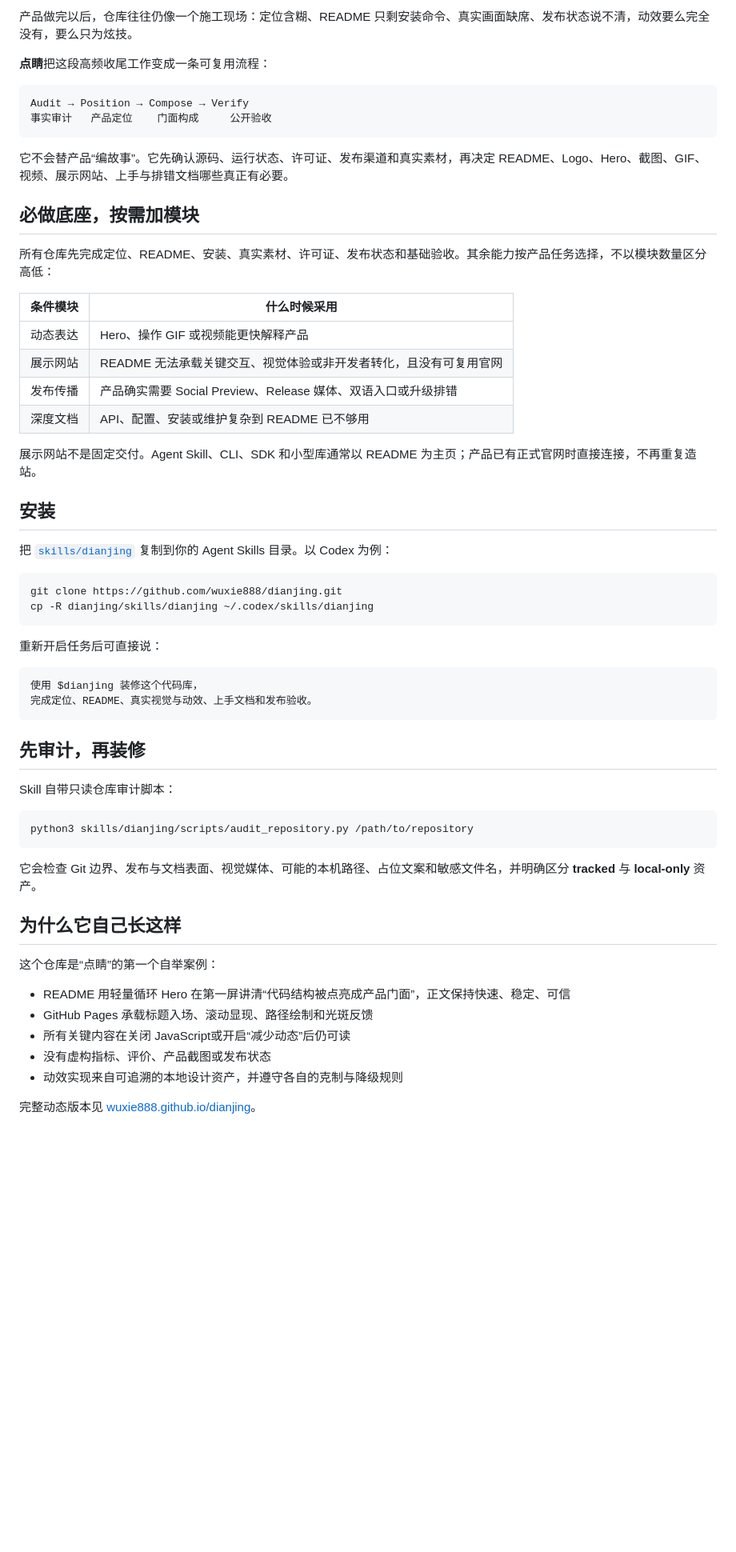
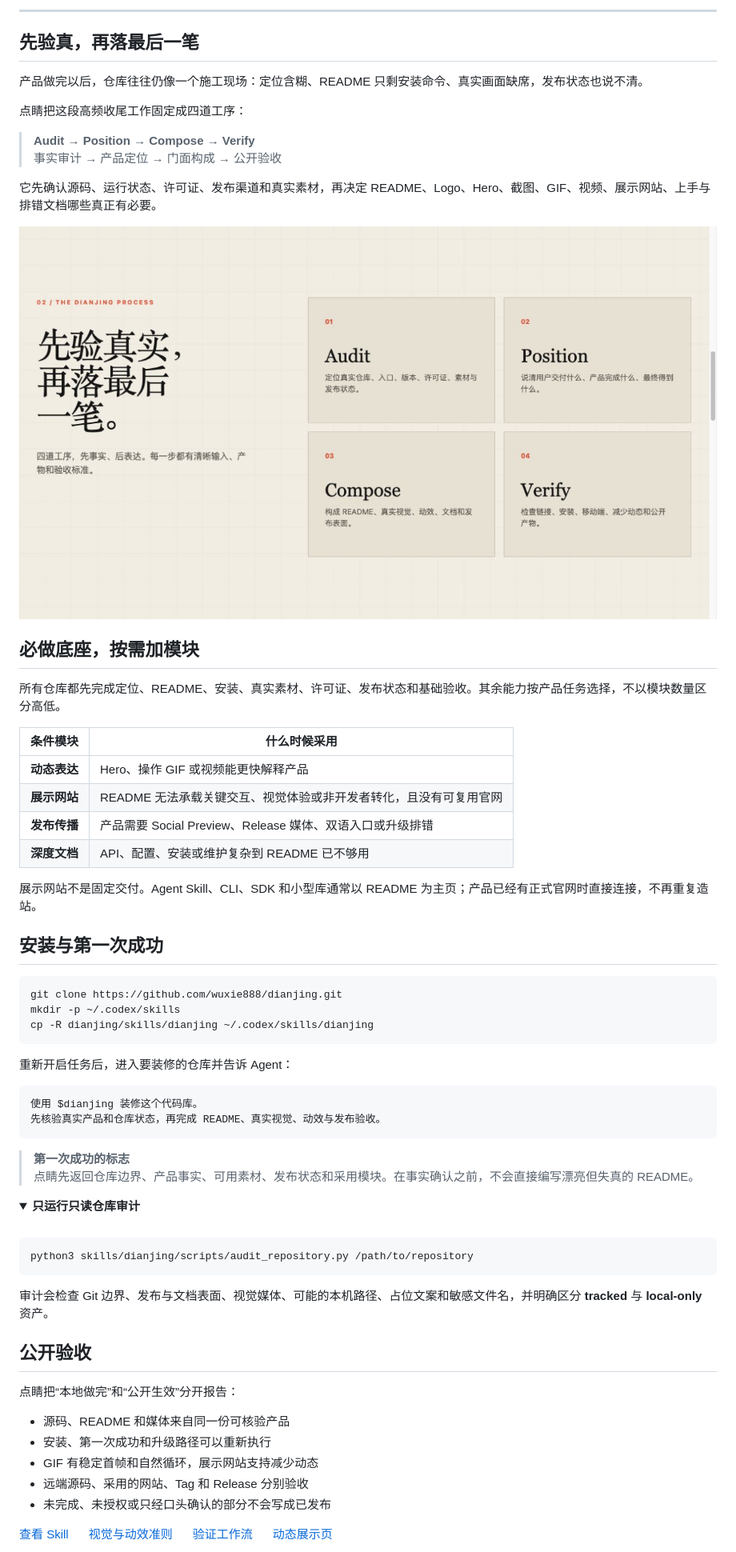
Before and after one commit to wuxie888/dianjing, a Markdown page: README.md, the part around one of its changes. Shown at 80% size. Drawn GitHub-style; pictures changed too: assets/readme/workflow.jpg (added); folded sections open; blank space fills up the shorter version.

Commit message:
redesign readme with restrained visual narrative

````diff
--- a/README.md
+++ b/README.md
@@ -18,63 +22,78 @@
 
-产品做完以后，仓库往往仍像一个施工现场：定位含糊、README 只剩安装命令、真实画面缺席、发布状态说不清，动效要么完全没有，要么只为炫技。
+---
 
-**点睛**把这段高频收尾工作变成一条可复用流程：
+## 先验真，再落最后一笔
 
-```text
-Audit → Position → Compose → Verify
-事实审计   产品定位    门面构成     公开验收
-```
+产品做完以后，仓库往往仍像一个施工现场：定位含糊、README 只剩安装命令、真实画面缺席，发布状态也说不清。
 
-它不会替产品“编故事”。它先确认源码、运行状态、许可证、发布渠道和真实素材，再决定 README、Logo、Hero、截图、GIF、视频、展示网站、上手与排错文档哪些真正有必要。
+点睛把这段高频收尾工作固定成四道工序：
+
+> **Audit → Position → Compose → Verify**<br>
+> 事实审计 → 产品定位 → 门面构成 → 公开验收
+
+它先确认源码、运行状态、许可证、发布渠道和真实素材，再决定 README、Logo、Hero、截图、GIF、视频、展示网站、上手与排错文档哪些真正有必要。
+
+<a href="https://wuxie888.github.io/dianjing/#process">
+  <img src="./assets/readme/workflow.jpg" alt="点睛真实展示页中的四步工作流：Audit、Position、Compose、Verify" width="100%">
+</a>
 
 ## 必做底座，按需加模块
 
-所有仓库先完成定位、README、安装、真实素材、许可证、发布状态和基础验收。其余能力按产品任务选择，不以模块数量区分高低：
+所有仓库都先完成定位、README、安装、真实素材、许可证、发布状态和基础验收。其余能力按产品任务选择，不以模块数量区分高低。
 
 | 条件模块 | 什么时候采用 |
 | --- | --- |
-| 动态表达 | Hero、操作 GIF 或视频能更快解释产品 |
-| 展示网站 | README 无法承载关键交互、视觉体验或非开发者转化，且没有可复用官网 |
-| 发布传播 | 产品确实需要 Social Preview、Release 媒体、双语入口或升级排错 |
-| 深度文档 | API、配置、安装或维护复杂到 README 已不够用 |
+| **动态表达** | Hero、操作 GIF 或视频能更快解释产品 |
+| **展示网站** | README 无法承载关键交互、视觉体验或非开发者转化，且没有可复用官网 |
+| **发布传播** | 产品需要 Social Preview、Release 媒体、双语入口或升级排错 |
+| **深度文档** | API、配置、安装或维护复杂到 README 已不够用 |
 
-展示网站不是固定交付。Agent Skill、CLI、SDK 和小型库通常以 README 为主页；产品已有正式官网时直接连接，不再重复造站。
+展示网站不是固定交付。Agent Skill、CLI、SDK 和小型库通常以 README 为主页；产品已经有正式官网时直接连接，不再重复造站。
 
-## 安装
-
-把 [`skills/dianjing`](./skills/dianjing) 复制到你的 Agent Skills 目录。以 Codex 为例：
+## 安装与第一次成功
 
 ```bash
 git clone https://github.com/wuxie888/dianjing.git
+mkdir -p ~/.codex/skills
 cp -R dianjing/skills/dianjing ~/.codex/skills/dianjing
 ```
 
-重新开启任务后可直接说：
+重新开启任务后，进入要装修的仓库并告诉 Agent：
 
 ```text
-使用 $dianjing 装修这个代码库，
-完成定位、README、真实视觉与动效、上手文档和发布验收。
+使用 $dianjing 装修这个代码库。
+先核验真实产品和仓库状态，再完成 README、真实视觉、动效与发布验收。
 ```
 
-## 先审计，再装修
+> **第一次成功的标志**<br>
+> 点睛先返回仓库边界、产品事实、可用素材、发布状态和采用模块。在事实确认之前，不会直接编写漂亮但失真的 README。
 
-Skill 自带只读仓库审计脚本：
+<details>
+  <summary><b>只运行只读仓库审计</b></summary>
+  <br>
 
-```bash
-python3 skills/dianjing/scripts/audit_repository.py /path/to/repository
-```
+  ```bash
+  python3 skills/dianjing/scripts/audit_repository.py /path/to/repository
+  ```
 
-它会检查 Git 边界、发布与文档表面、视觉媒体、可能的本机路径、占位文案和敏感文件名，并明确区分 **tracked** 与 **local-only** 资产。
+  审计会检查 Git 边界、发布与文档表面、视觉媒体、可能的本机路径、占位文案和敏感文件名，并明确区分 <b>tracked</b> 与 <b>local-only</b> 资产。
+</details>
 
-## 为什么它自己长这样
+## 公开验收
 
-这个仓库是“点睛”的第一个自举案例：
+点睛把“本地做完”和“公开生效”分开报告：
 
-- README 用轻量循环 Hero 在第一屏讲清“代码结构被点亮成产品门面”，正文保持快速、稳定、可信
-- GitHub Pages 承载标题入场、滚动显现、路径绘制和光斑反馈
-- 所有关键内容在关闭 JavaScript或开启“减少动态”后仍可读
-- 没有虚构指标、评价、产品截图或发布状态
-- 动效实现来自可追溯的本地设计资产，并遵守各自的克制与降级规则
+- 源码、README 和媒体来自同一份可核验产品
+- 安装、第一次成功和升级路径可以重新执行
+- GIF 有稳定首帧和自然循环，展示网站支持减少动态
+- 远端源码、采用的网站、Tag 和 Release 分别验收
+- 未完成、未授权或只经口头确认的部分不会写成已发布
 
-完整动态版本见 [wuxie888.github.io/dianjing](https://wuxie888.github.io/dianjing/)。
+[查看 Skill](./skills/dianjing/SKILL.md)
+&nbsp;&nbsp;&nbsp;&nbsp;
+[视觉与动效准则](./skills/dianjing/references/visual-and-motion.md)
+&nbsp;&nbsp;&nbsp;&nbsp;
+[验证工作流](https://github.com/wuxie888/dianjing/actions/workflows/validate.yml)
+&nbsp;&nbsp;&nbsp;&nbsp;
+[动态展示页](https://wuxie888.github.io/dianjing/)
 
````
Also changed, not shown: other parts of README.md (+36 -25 lines).
